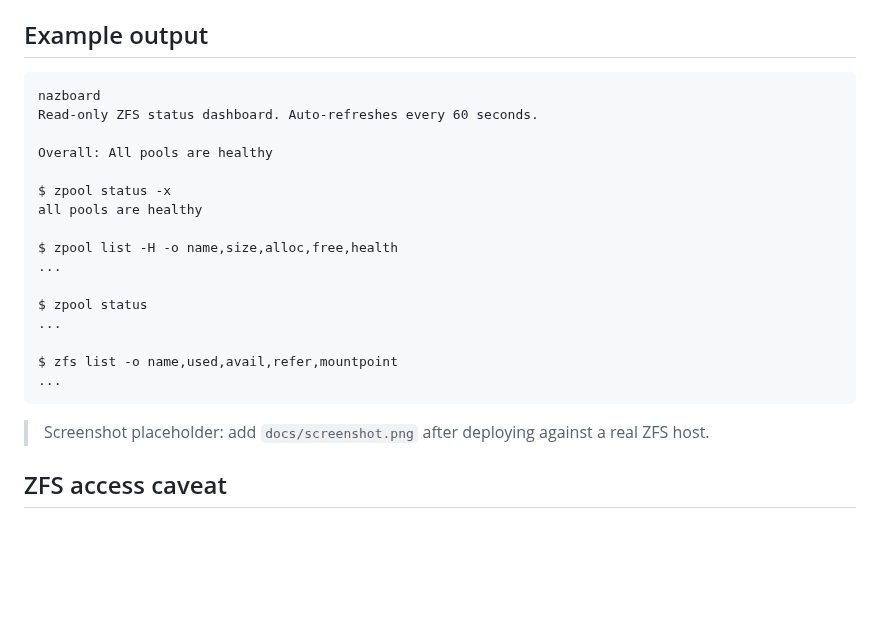
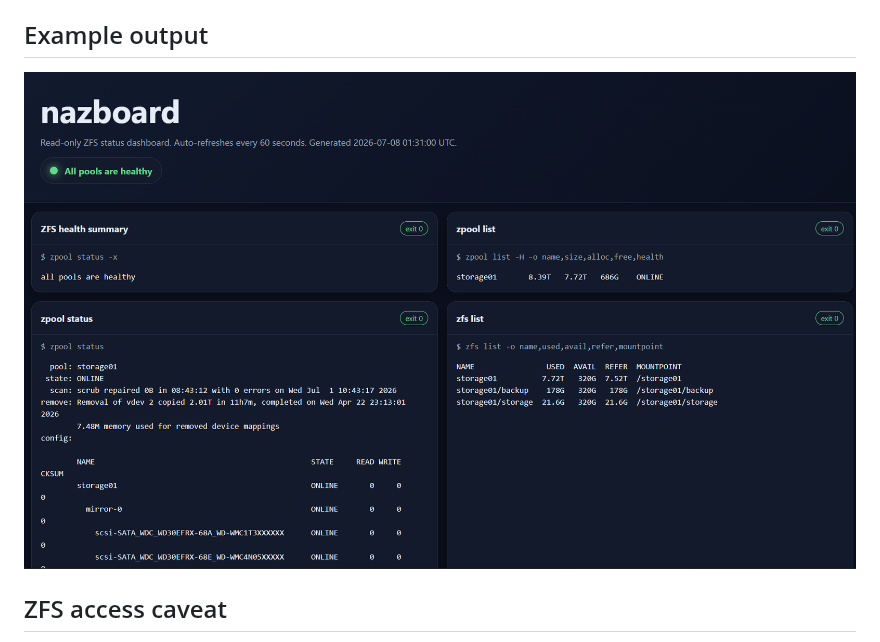
Before and after one commit to PaulGallon/nazboard, a Markdown page: README.md, the part around the change. Drawn GitHub-style; pictures changed too: docs/screenshot.png (added); blank space fills up the shorter version.

Commit message:
Add screenshot

````diff
--- a/README.md
+++ b/README.md
@@ -6,26 +6,7 @@ It uses only the Python standard library, serves a small dark-themed HTML page o
 
 ## Example output
 
-```text
-nazboard
-Read-only ZFS status dashboard. Auto-refreshes every 60 seconds.
-
-Overall: All pools are healthy
-
-$ zpool status -x
-all pools are healthy
-
-$ zpool list -H -o name,size,alloc,free,health
-...
-
-$ zpool status
-...
-
-$ zfs list -o name,used,avail,refer,mountpoint
-...
-```
-
-> Screenshot placeholder: add `docs/screenshot.png` after deploying against a real ZFS host.
+![Screenshot showing nazboard interface](docs/screenshot.png)
 
 ## ZFS access caveat
 
````
